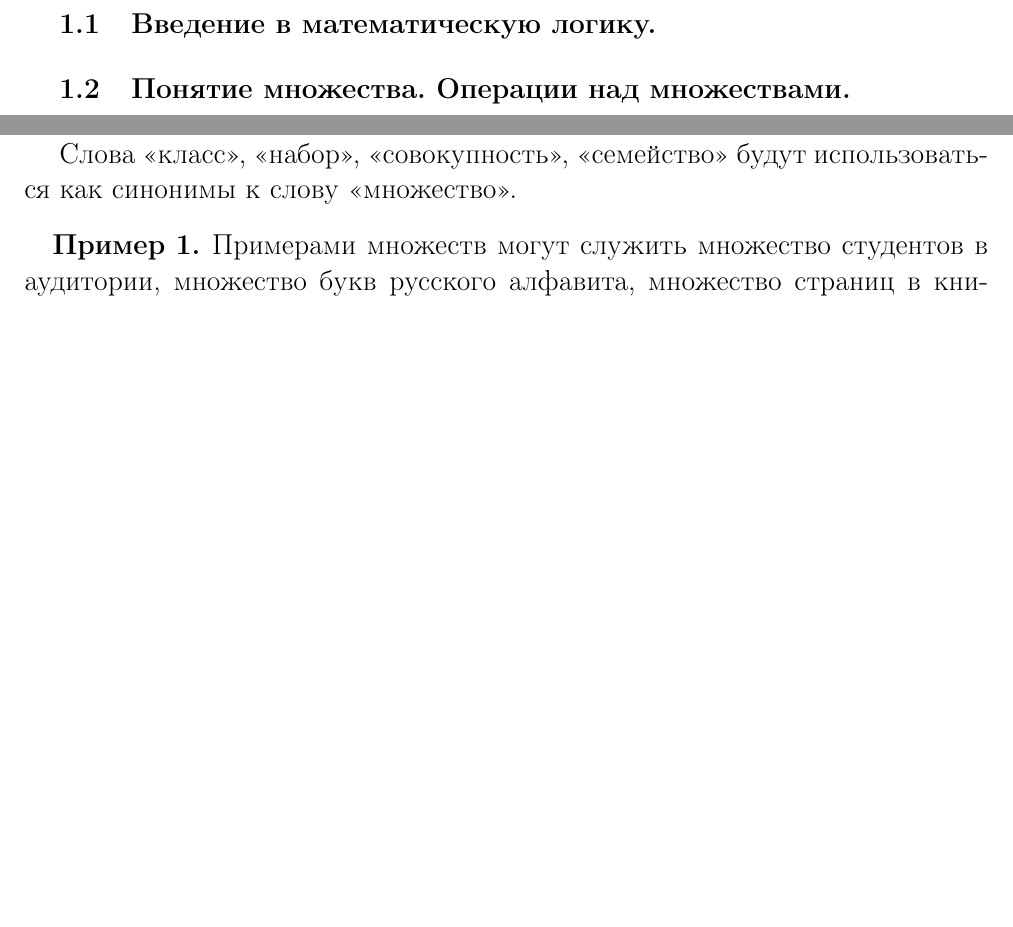
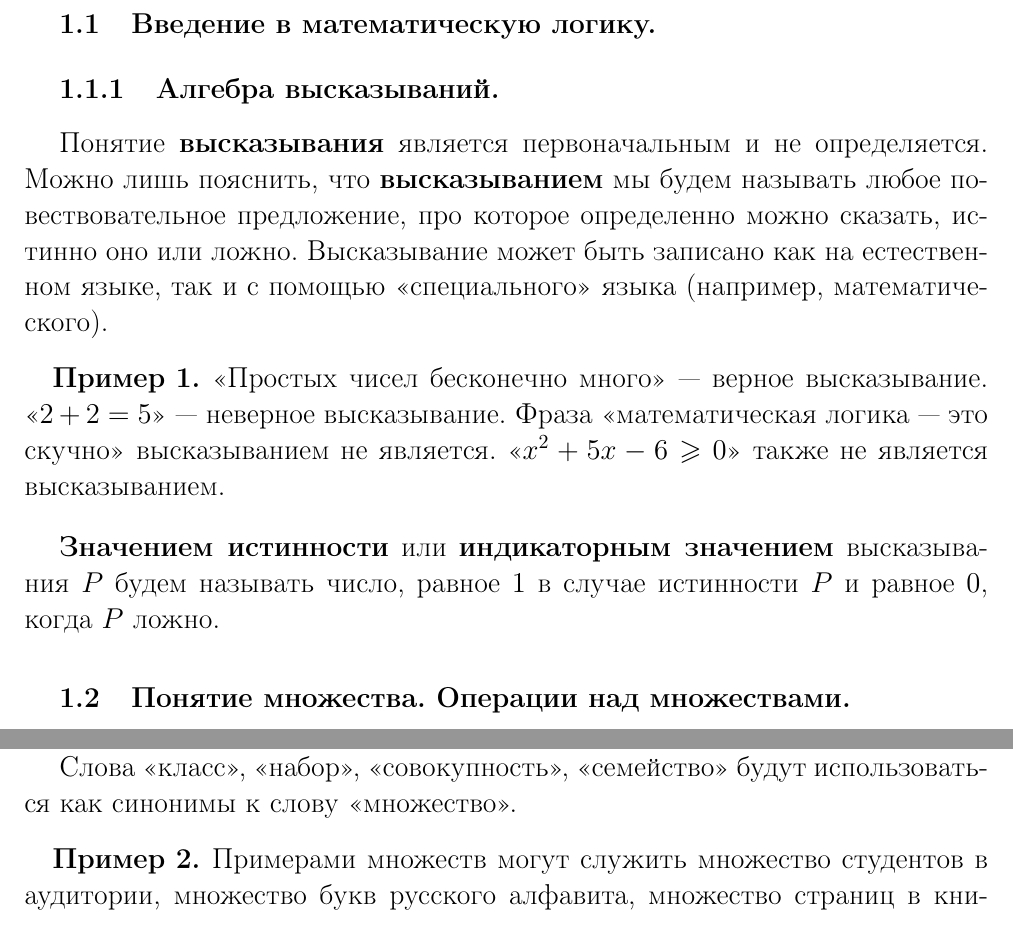
Before and after one commit to SergeyBondarev/mathematical-analysis, a LaTeX document (main.tex): two parts of page 3 of 4 before the commit and two parts of page 3 of 5 after it, joined at a grey line, cut so that both start at the same text, the shorter picture padded with empty space. Compiled offline with pdfLaTeX.

Commit message:
add some notes on logic

```diff
--- a/main.tex
+++ b/main.tex
@@ -113,6 +113,16 @@
 
 \subsection{Введение в математическую логику.}
 
+\subsubsection{Алгебра высказываний.}
+
+Понятие \textbf{высказывания} является первоначальным и не определяется. Можно лишь пояснить, что \textbf{высказыванием} мы будем называть любое повествовательное предложение, про которое определенно можно сказать, истинно оно или ложно. Высказывание может быть записано как на естественном языке, так и с помощью <<специального>> языка (например, математического).
+
+\begin{example}
+	<<Простых чисел бесконечно много>> --- верное высказывание. <<$2+2=5$>> --- неверное высказывание. Фраза <<математическая логика --- это скучно>> высказыванием не является. <<$x^2 + 5x - 6 \ge 0$>> также не является высказыванием.
+\end{example}
+
+\textbf{Значением истинности} или \textbf{индикаторным значением} высказывания $P$ будем называть число, равное $1$ в случае истинности $P$ и равное $0$, когда $P$ ложно.
+
 \subsection{Понятие множества. Операции над множествами.}
 
 Понятие <<множество>> входит в базовый словарь современной математики. Однако дать строгое определение этому понятию вовсе не так просто. В то же время каждый из нас интуитивно понимает, что \textbf{множество} -- это некоторая \textit{совокупность} каких-то объектов. Важно при этом также понимать, что данное выше <<определение>> вовсе таковым не является, поскольку значение слова <<совокупность>> (ровно как и <<множество>>) так и не было определено.
```
Also changed, not shown: main.pdf.
